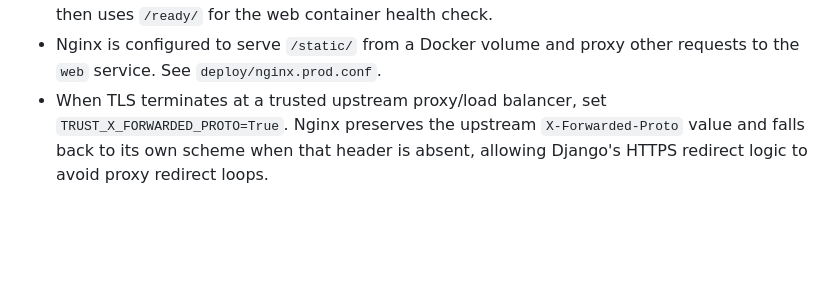
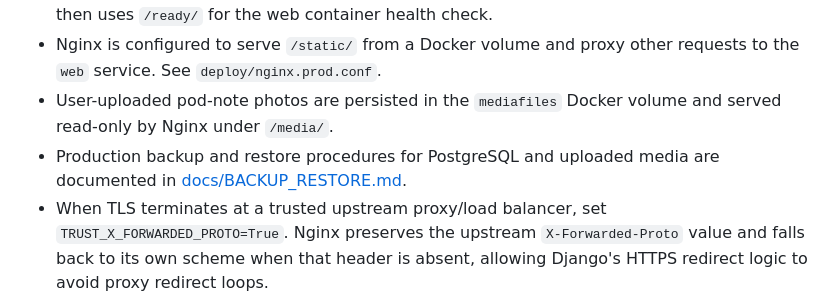
Before and after one commit to drakeg/smartgarden, a Markdown page: README.md, the part around the change. Drawn GitHub-style; blank space fills up the shorter version.

Commit message:
Document persistent media and recovery runbook

```diff
--- a/README.md
+++ b/README.md
@@ -166,6 +166,8 @@ Notes:
 - `/health/` is a lightweight liveness probe and does not query the database. `/ready/` performs a minimal database query and returns HTTP 503 when the configured database is unavailable.
 - Production Compose waits for PostgreSQL to report healthy before starting the web service, then uses `/ready/` for the web container health check.
 - Nginx is configured to serve `/static/` from a Docker volume and proxy other requests to the `web` service. See `deploy/nginx.prod.conf`.
+- User-uploaded pod-note photos are persisted in the `mediafiles` Docker volume and served read-only by Nginx under `/media/`.
+- Production backup and restore procedures for PostgreSQL and uploaded media are documented in [docs/BACKUP_RESTORE.md](docs/BACKUP_RESTORE.md).
 - When TLS terminates at a trusted upstream proxy/load balancer, set `TRUST_X_FORWARDED_PROTO=True`. Nginx preserves the upstream `X-Forwarded-Proto` value and falls back to its own scheme when that header is absent, allowing Django's HTTPS redirect logic to avoid proxy redirect loops.
 - Do not enable forwarded-protocol trust when Nginx is directly exposed to untrusted clients unless another trusted layer sanitizes that header.
 - Replace `SECRET_KEY` and database credentials with secure values and ensure `ALLOWED_HOSTS` is set correctly.
```
